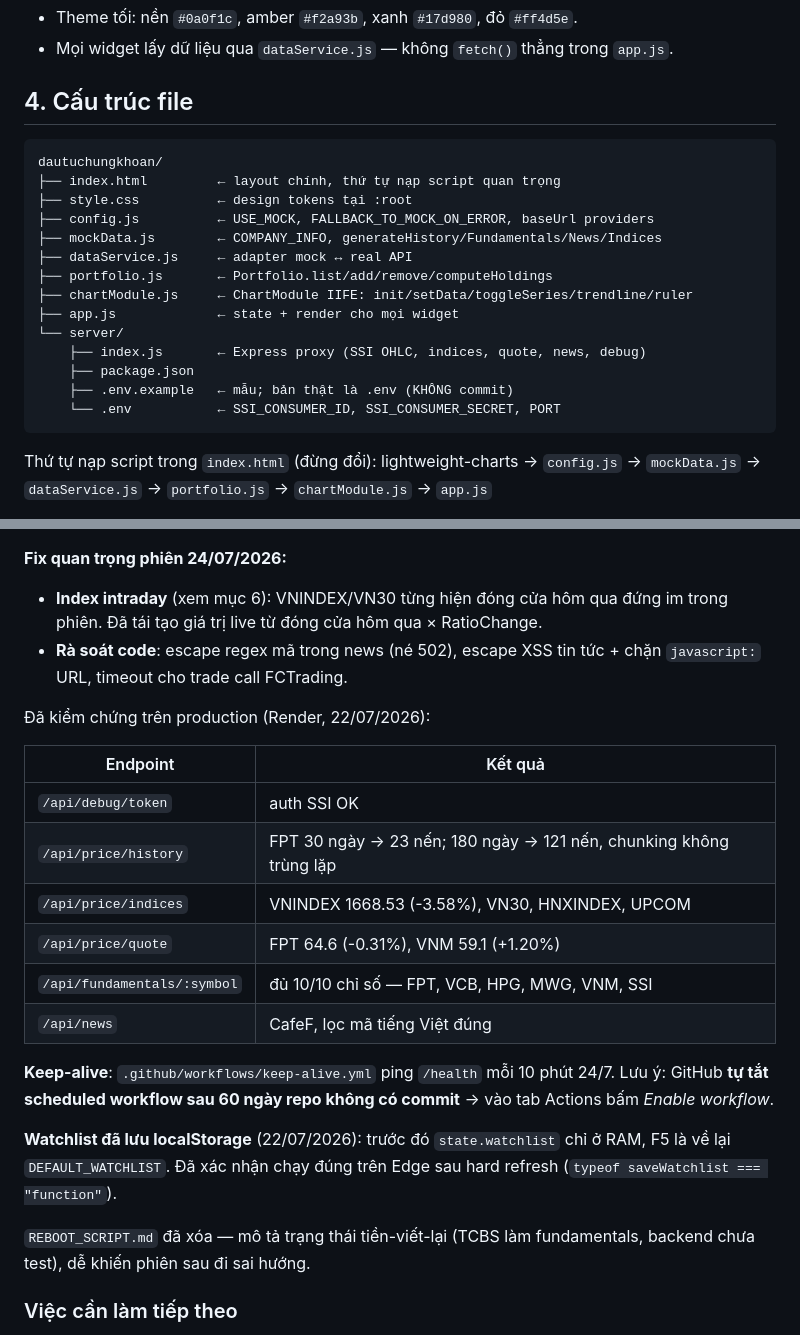
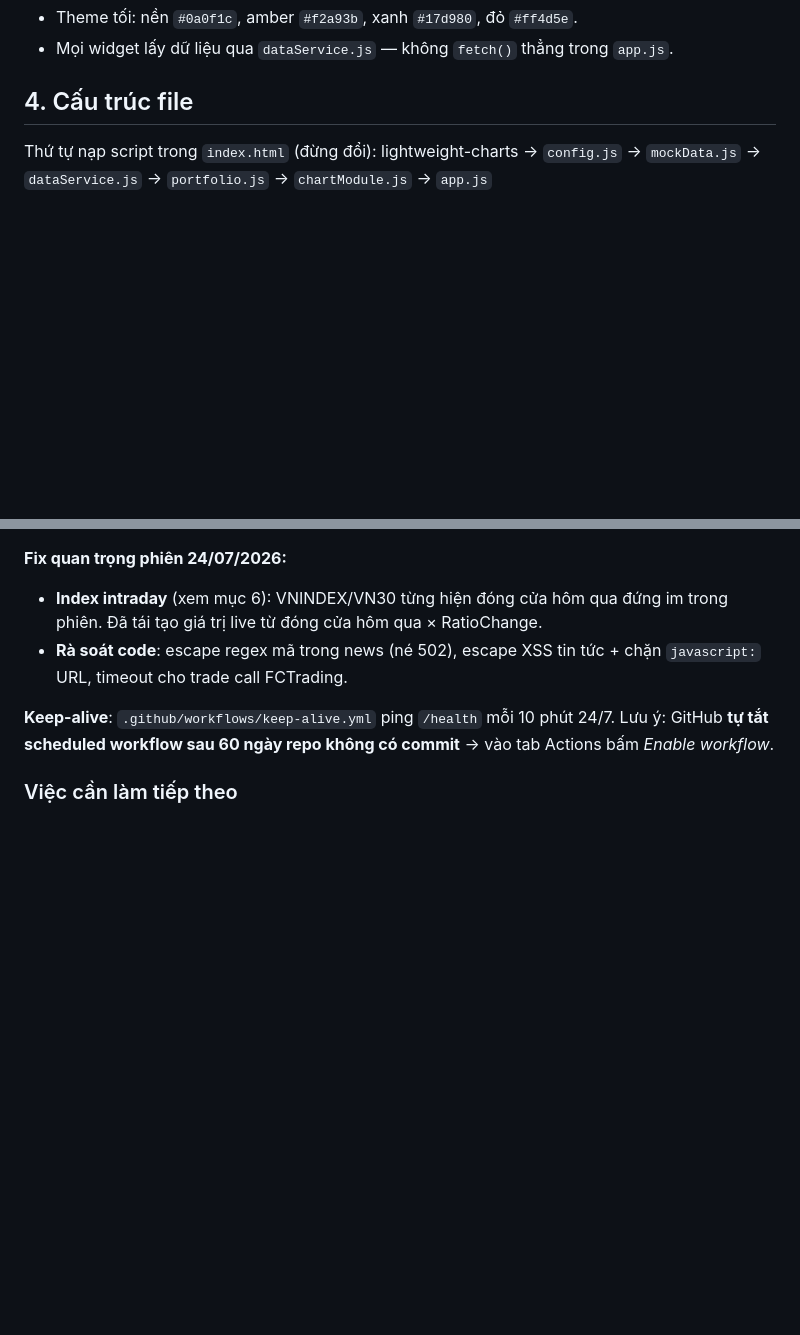
Before and after one commit to hoangduy2401-web/dautuchungkhoan, a Markdown page: CLAUDE.md, 2 parts joined by grey strips. GitHub-like rendering; blank space fills up the shorter version.

Commit message:
docs: cat noi dung CLAUDE.md co the suy ra tu codebase
Xoa 35 dong ma mot phien lam viec tu dung lai duoc:
- Cay thu muc muc 4 (ls tu thay); giu lai quy tac thu tu nap script
  va ghi chu cp server/index.js index.js.
- Bang kiem chung production 22/07 (nhat ky test da cu, chay lai la co).
- Changelog watchlist localStorage + REBOOT_SCRIPT.md (nam trong git log).

Giu nguyen: key learnings/cam bay (muc 6), rang buoc da chot (muc 3),
cam bay FCTrading + cam GD2 (muc 9) — khong suy ra duoc tu code.

Co-Authored-By: Claude Opus 5 <noreply@anthropic.com>

````diff
--- a/CLAUDE.md
+++ b/CLAUDE.md
@@ -50,23 +50,6 @@ nghiệp, tin tức theo mã, lịch sử giao dịch cá nhân tính lãi/lỗ
   `app.js`.
 
 ## 4. Cấu trúc file
-
-```
-dautuchungkhoan/
-├── index.html         ← layout chính, thứ tự nạp script quan trọng
-├── style.css          ← design tokens tại :root
-├── config.js          ← USE_MOCK, FALLBACK_TO_MOCK_ON_ERROR, baseUrl providers
-├── mockData.js        ← COMPANY_INFO, generateHistory/Fundamentals/News/Indices
-├── dataService.js     ← adapter mock ↔ real API
-├── portfolio.js       ← Portfolio.list/add/remove/computeHoldings
-├── chartModule.js     ← ChartModule IIFE: init/setData/toggleSeries/trendline/ruler
-├── app.js             ← state + render cho mọi widget
-└── server/
-    ├── index.js       ← Express proxy (SSI OHLC, indices, quote, news, debug)
-    ├── package.json
-    ├── .env.example   ← mẫu; bản thật là .env (KHÔNG commit)
-    └── .env           ← SSI_CONSUMER_ID, SSI_CONSUMER_SECRET, PORT
-```
 
 Thứ tự nạp script trong `index.html` (đừng đổi):
 lightweight-charts → `config.js` → `mockData.js` → `dataService.js` →
@@ -291,27 +274,9 @@ Cache busting hiện `?v=20260725b` (bump mỗi lần sửa JS/CSS).
 - **Rà soát code**: escape regex mã trong news (né 502), escape XSS tin tức +
   chặn `javascript:` URL, timeout cho trade call FCTrading.
 
-Đã kiểm chứng trên production (Render, 22/07/2026):
-
-| Endpoint | Kết quả |
-|---|---|
-| `/api/debug/token` | auth SSI OK |
-| `/api/price/history` | FPT 30 ngày → 23 nến; 180 ngày → 121 nến, chunking không trùng lặp |
-| `/api/price/indices` | VNINDEX 1668.53 (-3.58%), VN30, HNXINDEX, UPCOM |
-| `/api/price/quote` | FPT 64.6 (-0.31%), VNM 59.1 (+1.20%) |
-| `/api/fundamentals/:symbol` | đủ 10/10 chỉ số — FPT, VCB, HPG, MWG, VNM, SSI |
-| `/api/news` | CafeF, lọc mã tiếng Việt đúng |
-
 **Keep-alive**: `.github/workflows/keep-alive.yml` ping `/health` mỗi 10 phút
 24/7. Lưu ý: GitHub **tự tắt scheduled workflow sau 60 ngày repo không có
 commit** → vào tab Actions bấm *Enable workflow*.
-
-**Watchlist đã lưu localStorage** (22/07/2026): trước đó `state.watchlist`
-chỉ ở RAM, F5 là về lại `DEFAULT_WATCHLIST`. Đã xác nhận chạy đúng trên Edge
-sau hard refresh (`typeof saveWatchlist === "function"`).
-
-`REBOOT_SCRIPT.md` đã xóa — mô tả trạng thái tiền-viết-lại (TCBS làm
-fundamentals, backend chưa test), dễ khiến phiên sau đi sai hướng.
 
 ### Việc cần làm tiếp theo
 
````
